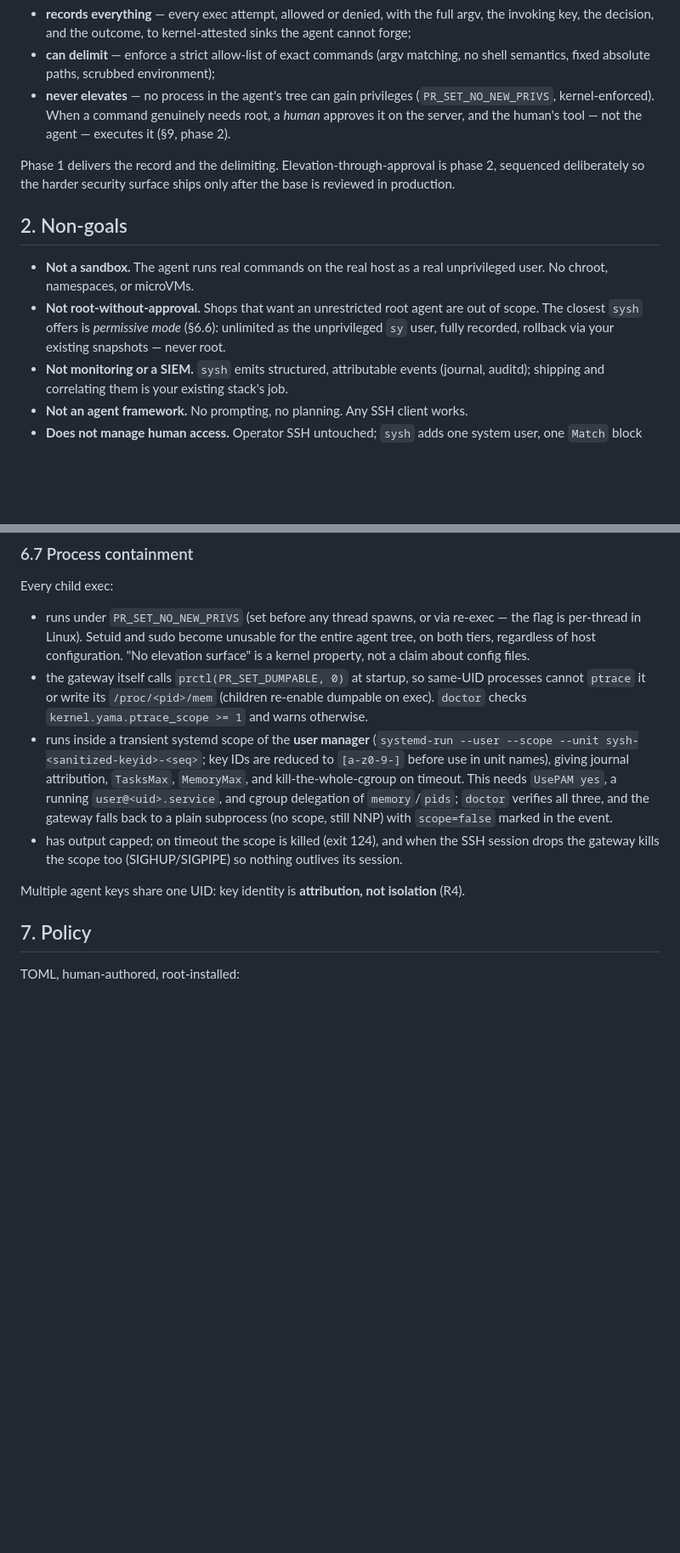
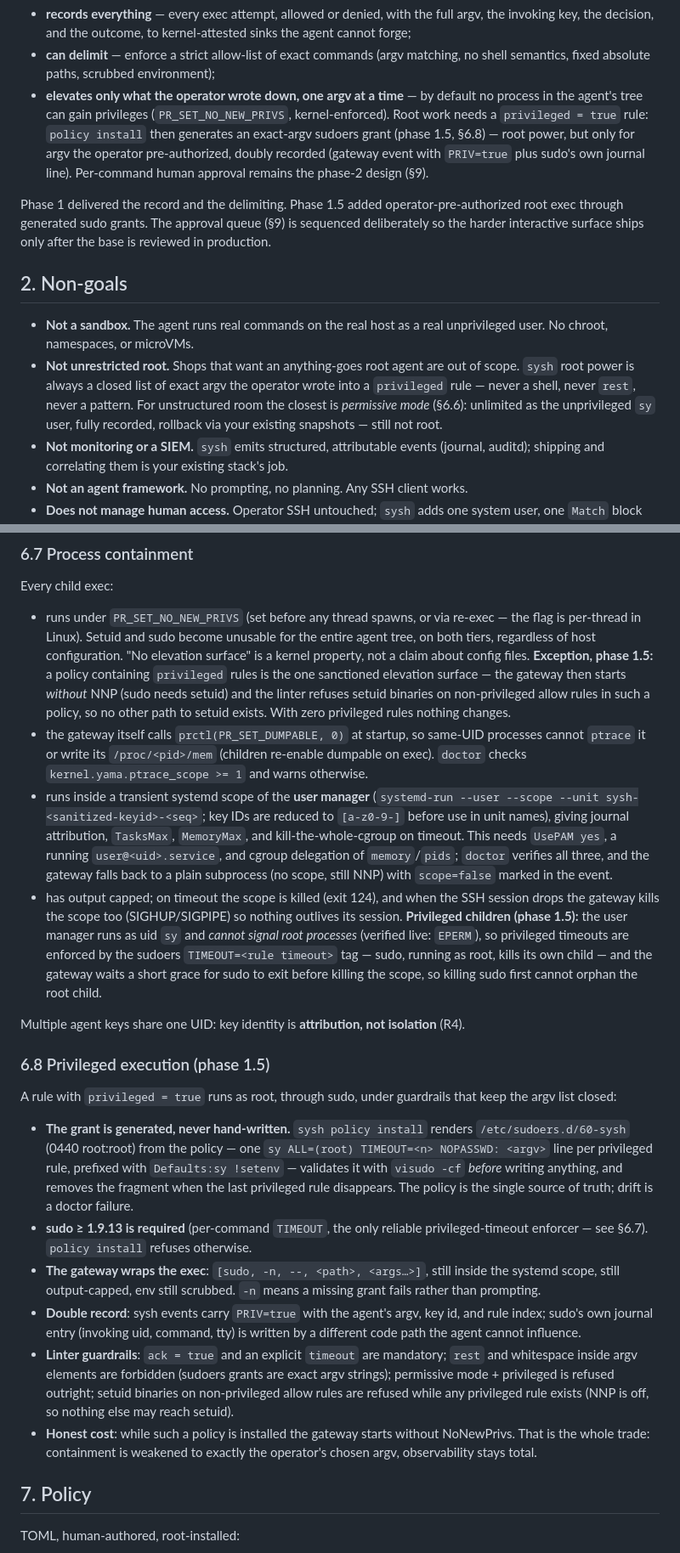
Before and after one commit to xezpeleta/sysh, a Markdown page: PROJECT.md, 2 parts joined by grey strips. Shown at 85% size. GitHub-like rendering; blank space fills up the shorter version.

```diff
--- a/PROJECT.md
+++ b/PROJECT.md
@@ -27,23 +27,30 @@ is an unprivileged system user whose login shell:
   kernel-attested sinks the agent cannot forge;
 - **can delimit** — enforce a strict allow-list of exact commands (argv
   matching, no shell semantics, fixed absolute paths, scrubbed environment);
-- **never elevates** — no process in the agent's tree can gain privileges
-  (`PR_SET_NO_NEW_PRIVS`, kernel-enforced). When a command genuinely needs
-  root, a *human* approves it on the server, and the human's tool — not the
-  agent — executes it (§9, phase 2).
+- **elevates only what the operator wrote down, one argv at a time** —
+  by default no process in the agent's tree can gain privileges
+  (`PR_SET_NO_NEW_PRIVS`, kernel-enforced). Root work needs a
+  `privileged = true` rule: `policy install` then generates an exact-argv
+  sudoers grant (phase 1.5, §6.8) — root power, but only for argv the
+  operator pre-authorized, doubly recorded (gateway event with `PRIV=true`
+  plus sudo's own journal line). Per-command human approval remains the
+  phase-2 design (§9).
 
-Phase 1 delivers the record and the delimiting. Elevation-through-approval is
-phase 2, sequenced deliberately so the harder security surface ships only
-after the base is reviewed in production.
+Phase 1 delivered the record and the delimiting. Phase 1.5 added
+operator-pre-authorized root exec through generated sudo grants. The
+approval queue (§9) is sequenced deliberately so the harder interactive
+surface ships only after the base is reviewed in production.
 
 ## 2. Non-goals
 
 - **Not a sandbox.** The agent runs real commands on the real host as a real
   unprivileged user. No chroot, namespaces, or microVMs.
-- **Not root-without-approval.** Shops that want an unrestricted root agent
-  are out of scope. The closest `sysh` offers is *permissive mode* (§6.6):
-  unlimited as the unprivileged `sy` user, fully recorded, rollback via your
-  existing snapshots — never root.
+- **Not unrestricted root.** Shops that want an anything-goes root agent
+  are out of scope. `sysh` root power is always a closed list of exact argv
+  the operator wrote into a `privileged` rule — never a shell, never
+  `rest`, never a pattern. For unstructured room the closest is
+  *permissive mode* (§6.6): unlimited as the unprivileged `sy` user, fully
+  recorded, rollback via your existing snapshots — still not root.
 - **Not monitoring or a SIEM.** `sysh` emits structured, attributable events
   (journal, auditd); shipping and correlating them is your existing stack's
   job.
@@ -314,7 +325,11 @@ Every child exec:
   re-exec — the flag is per-thread in Linux). Setuid and sudo become
   unusable for the entire agent tree, on both tiers, regardless of host
   configuration. "No elevation surface" is a kernel property, not a claim
-  about config files.
+  about config files. **Exception, phase 1.5:** a policy containing
+  `privileged` rules is the one sanctioned elevation surface — the gateway
+  then starts *without* NNP (sudo needs setuid) and the linter refuses
+  setuid binaries on non-privileged allow rules in such a policy, so no
+  other path to setuid exists. With zero privileged rules nothing changes.
 - the gateway itself calls `prctl(PR_SET_DUMPABLE, 0)` at startup, so
   same-UID processes cannot `ptrace` it or write its `/proc/<pid>/mem`
   (children re-enable dumpable on exec). `doctor` checks
@@ -329,10 +344,47 @@ Every child exec:
   `scope=false` marked in the event.
 - has output capped; on timeout the scope is killed (exit 124), and when
   the SSH session drops the gateway kills the scope too (SIGHUP/SIGPIPE)
-  so nothing outlives its session.
+  so nothing outlives its session. **Privileged children (phase 1.5):**
+  the user manager runs as uid `sy` and *cannot signal root processes*
+  (verified live: `EPERM`), so privileged timeouts are enforced by the
+  sudoers `TIMEOUT=<rule timeout>` tag — sudo, running as root, kills its
+  own child — and the gateway waits a short grace for sudo to exit before
+  killing the scope, so killing sudo first cannot orphan the root child.
 
 Multiple agent keys share one UID: key identity is **attribution, not
 isolation** (R4).
+
+### 6.8 Privileged execution (phase 1.5)
+
+A rule with `privileged = true` runs as root, through sudo, under
+guardrails that keep the argv list closed:
+
+- **The grant is generated, never hand-written.** `sysh policy install`
+  renders `/etc/sudoers.d/60-sysh` (0440 root:root) from the policy —
+  one `sy ALL=(root) TIMEOUT=<n> NOPASSWD: <argv>` line per privileged
+  rule, prefixed with `Defaults:sy !setenv` — validates it with
+  `visudo -cf` *before* writing anything, and removes the fragment when
+  the last privileged rule disappears. The policy is the single source
+  of truth; drift is a doctor failure.
+- **sudo ≥ 1.9.13 is required** (per-command `TIMEOUT`, the only
+  reliable privileged-timeout enforcer — see §6.7). `policy install`
+  refuses otherwise.
+- **The gateway wraps the exec**: `[sudo, -n, --, <path>, <args…>]`,
+  still inside the systemd scope, still output-capped, env still
+  scrubbed. `-n` means a missing grant fails rather than prompting.
+- **Double record**: sysh events carry `PRIV=true` with the agent's
+  argv, key id, and rule index; sudo's own journal entry (invoking uid,
+  command, tty) is written by a different code path the agent cannot
+  influence.
+- **Linter guardrails**: `ack = true` and an explicit `timeout` are
+  mandatory; `rest` and whitespace inside argv elements are forbidden
+  (sudoers grants are exact argv strings); permissive mode +
+  privileged is refused outright; setuid binaries on non-privileged
+  allow rules are refused while any privileged rule exists (NNP is off,
+  so nothing else may reach setuid).
+- **Honest cost**: while such a policy is installed the gateway starts
+  without NoNewPrivs. That is the whole trade: containment is weakened
+  to exactly the operator's chosen argv, observability stays total.
 
 ## 7. Policy
 
```
Also changed, not shown: other parts of PROJECT.md (+33 -9 lines), README.md (+20 -12 lines).
